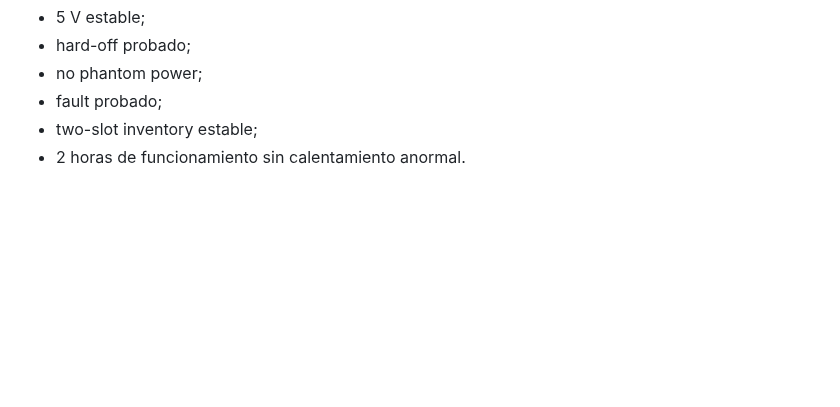
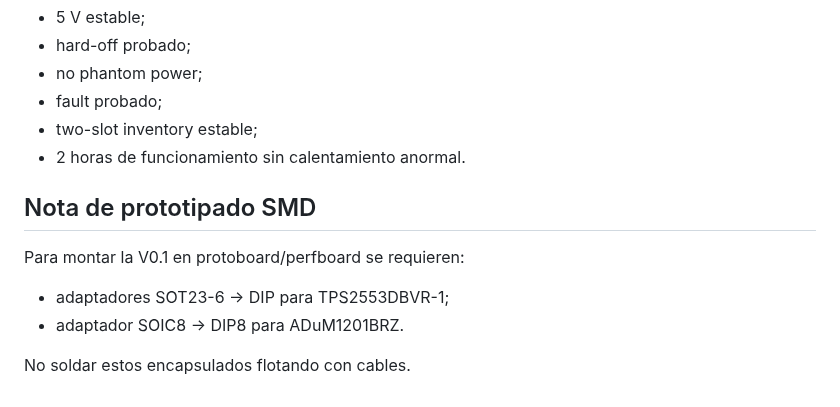
Before and after one commit to Jesus-Medina/Cyberdeck-R5-ESP32, a Markdown page: docs/15-v0.1-smart-power-supervisor.md, the part around the change. Rendered like a GitHub page; blank space fills up the shorter version.

Commit message:
docs: document SMD breakout adapters for V0.1

```diff
--- a/docs/15-v0.1-smart-power-supervisor.md
+++ b/docs/15-v0.1-smart-power-supervisor.md
@@ -257,3 +257,13 @@ No se compran/energizan RTL-SDR, LoRa o GNSS con el backplane hasta cumplir:
 - fault probado;
 - two-slot inventory estable;
 - 2 horas de funcionamiento sin calentamiento anormal.
+
+
+## Nota de prototipado SMD
+
+Para montar la V0.1 en protoboard/perfboard se requieren:
+
+- adaptadores SOT23-6 -> DIP para TPS2553DBVR-1;
+- adaptador SOIC8 -> DIP8 para ADuM1201BRZ.
+
+No soldar estos encapsulados flotando con cables.
```
